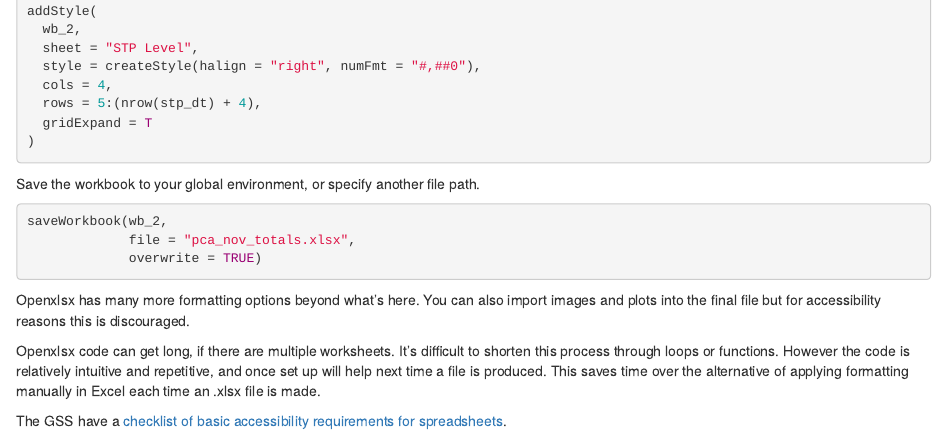
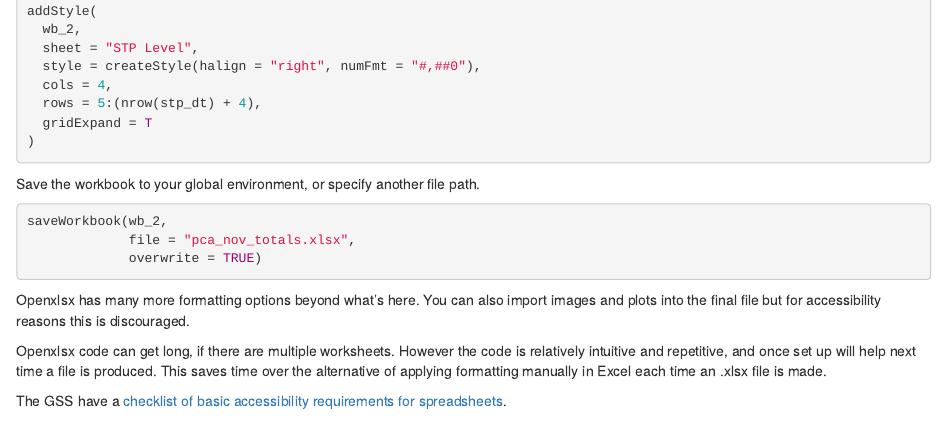
Before and after one commit to nhsbsa-data-analytics/coffee-and-coding, an R Markdown document (2022-01-19 Outputting accessible spreadsheets with R and {openxlsx}/coffee_coding_openxlsx_accessibility.Rmd): the page in a window 1100 px wide, from 7890 px down. Rendered offline with R 4.5, knitr and Pandoc, with nearby package versions.

```diff
--- a/2022-01-19 Outputting accessible spreadsheets with R and {openxlsx}/coffee_coding_openxlsx_accessibility.Rmd
+++ b/2022-01-19 Outputting accessible spreadsheets with R and {openxlsx}/coffee_coding_openxlsx_accessibility.Rmd
@@ -424,6 +424,6 @@
 
 Openxlsx has many more formatting options beyond what's here. You can also import images and plots into the final file but for accessibility reasons this is discouraged.
 
-Openxlsx code can get long, if there are multiple worksheets. It's difficult to shorten this process through loops or functions. However the code is relatively intuitive and repetitive, and once set up will help next time a file is produced. This saves time over the alternative of applying formatting manually in Excel each time an .xlsx file is made.
+Openxlsx code can get long, if there are multiple worksheets. However the code is relatively intuitive and repetitive, and once set up will help next time a file is produced. This saves time over the alternative of applying formatting manually in Excel each time an .xlsx file is made.
 
 The GSS have a [checklist of basic accessibility requirements for spreadsheets](https://gss.civilservice.gov.uk/policy-store/making-spreadsheets-accessible-a-brief-checklist-of-the-basics/).
```
